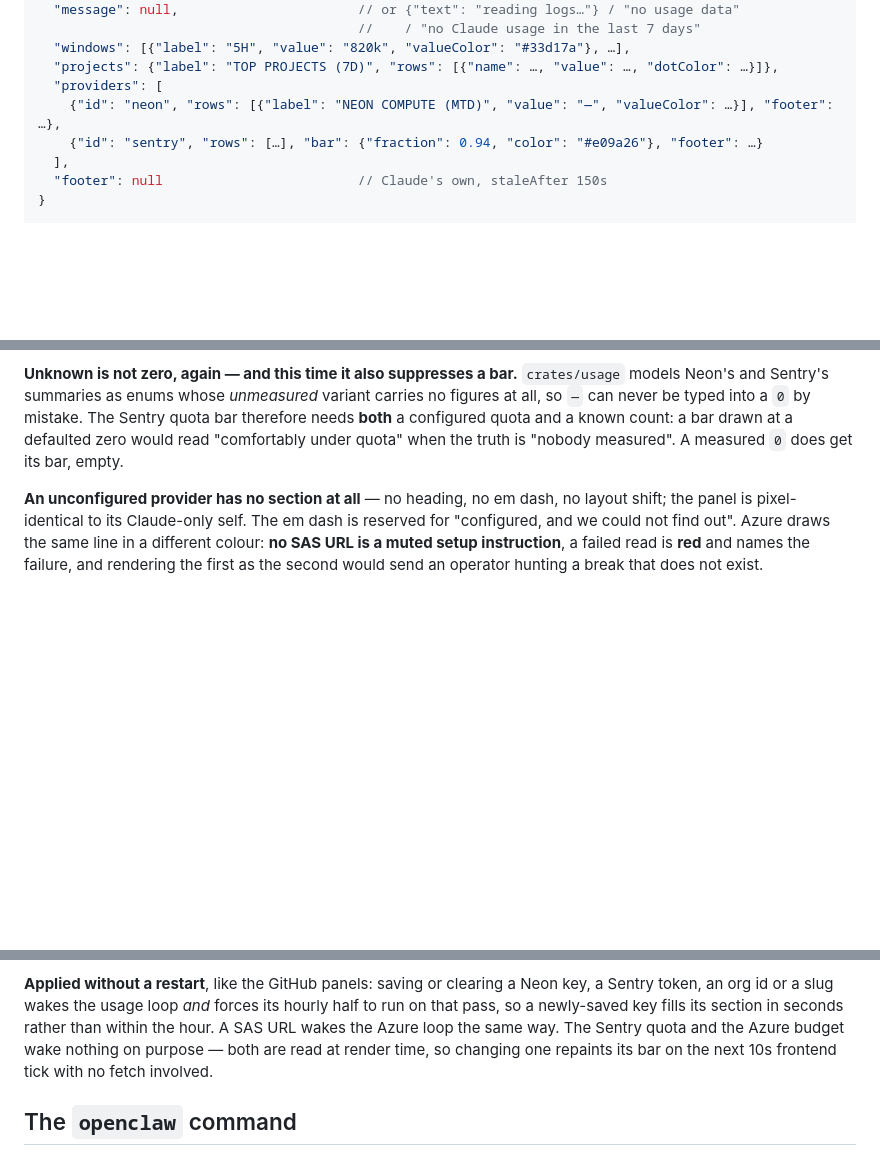
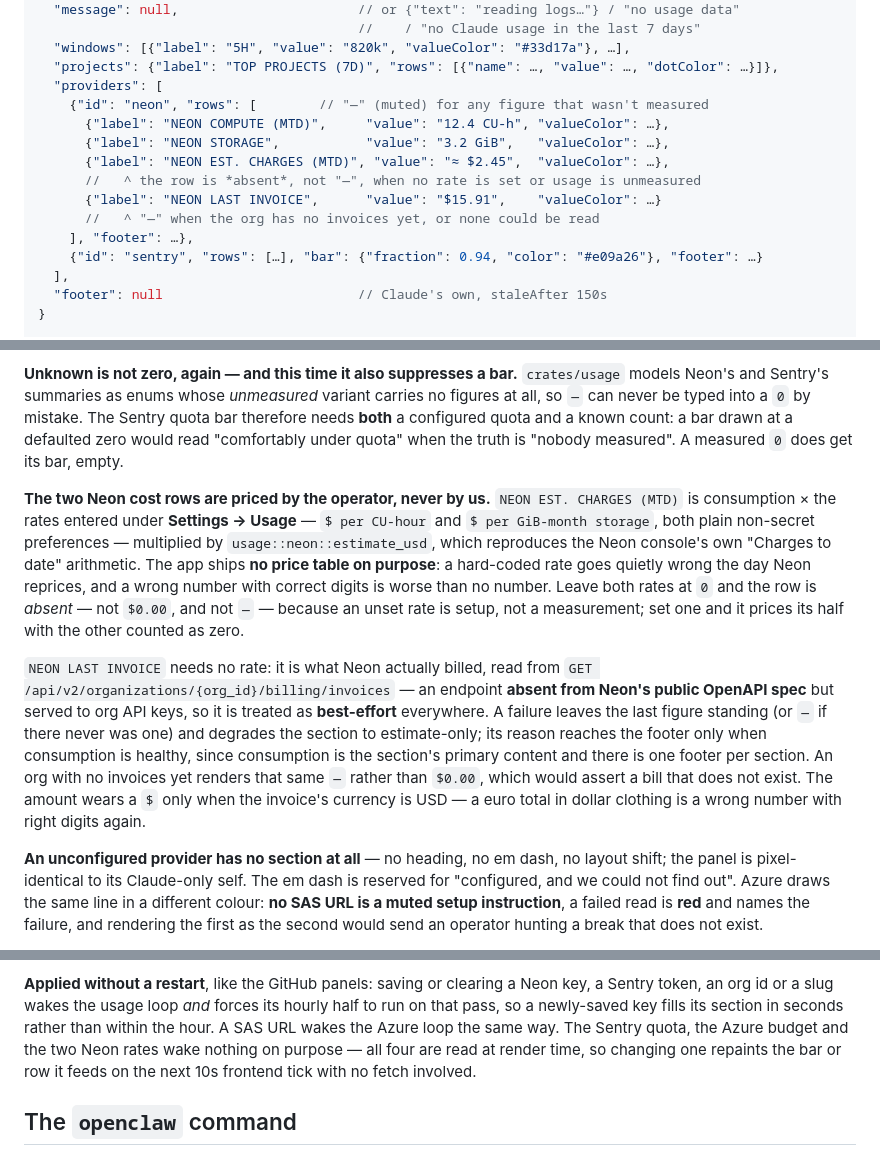
Before and after one commit to Sassy-Dog/solador, a Markdown page: app/README.md, 3 parts joined by grey strips. Drawn GitHub-style; blank space fills up the shorter version.

Commit message:
docs(app): bring the README's Usage payload up to the Neon cost rows (#231)
The `usage` sample payload still showed the Neon provider with a single
`NEON COMPUTE (MTD)` row, so a reader following CLAUDE.md's pointer landed
on a shape the app stopped emitting before #221 (and, for `NEON STORAGE`,
even earlier). Show the real row set, and say why the estimate row is
*absent* rather than `—` when no rate is set or usage is unmeasured.

Also documents the Settings → Usage rate fields once — `$ per CU-hour`,
`$ per GiB-month storage`, the deliberate absence of a shipped price
table, and the undocumented, best-effort invoices endpoint behind
`NEON LAST INVOICE` — and adds the two rates to both places that name the
render-time preferences, so the prose and the "Edit → Wakes" table agree.

The Claude half's "no USD" paragraph is untouched: it is scoped to Claude
tokens and remains accurate.

Closes #230

Co-authored-by: Claude Fable 5 <noreply@anthropic.com>

```diff
--- a/app/README.md
+++ b/app/README.md
@@ -348,7 +348,14 @@ await window.__TAURI__.core.invoke("azure_cost");
   "windows": [{"label": "5H", "value": "820k", "valueColor": "#33d17a"}, …],
   "projects": {"label": "TOP PROJECTS (7D)", "rows": [{"name": …, "value": …, "dotColor": …}]},
   "providers": [
-    {"id": "neon", "rows": [{"label": "NEON COMPUTE (MTD)", "value": "—", "valueColor": …}], "footer": …},
+    {"id": "neon", "rows": [        // "—" (muted) for any figure that wasn't measured
+      {"label": "NEON COMPUTE (MTD)",     "value": "12.4 CU-h", "valueColor": …},
+      {"label": "NEON STORAGE",           "value": "3.2 GiB",   "valueColor": …},
+      {"label": "NEON EST. CHARGES (MTD)", "value": "≈ $2.45",  "valueColor": …},
+      //   ^ the row is *absent*, not "—", when no rate is set or usage is unmeasured
+      {"label": "NEON LAST INVOICE",      "value": "$15.91",    "valueColor": …}
+      //   ^ "—" when the org has no invoices yet, or none could be read
+    ], "footer": …},
     {"id": "sentry", "rows": […], "bar": {"fraction": 0.94, "color": "#e09a26"}, "footer": …}
   ],
   "footer": null                         // Claude's own, staleAfter 150s
@@ -382,6 +389,28 @@ variant carries no figures at all, so `—` can never be typed into a `0` by
 mistake. The Sentry quota bar therefore needs **both** a configured quota and a
 known count: a bar drawn at a defaulted zero would read "comfortably under quota"
 when the truth is "nobody measured". A measured `0` does get its bar, empty.
+
+**The two Neon cost rows are priced by the operator, never by us.** `NEON EST.
+CHARGES (MTD)` is consumption × the rates entered under **Settings → Usage** —
+`$ per CU-hour` and `$ per GiB-month storage`, both plain non-secret preferences
+— multiplied by `usage::neon::estimate_usd`, which reproduces the Neon console's
+own "Charges to date" arithmetic. The app ships **no price table on purpose**: a
+hard-coded rate goes quietly wrong the day Neon reprices, and a wrong number
+with correct digits is worse than no number. Leave both rates at `0` and the row
+is *absent* — not `$0.00`, and not `—` — because an unset rate is setup, not a
+measurement; set one and it prices its half with the other counted as zero.
+
+`NEON LAST INVOICE` needs no rate: it is what Neon actually billed, read from
+`GET /api/v2/organizations/{org_id}/billing/invoices` — an endpoint **absent
+from Neon's public OpenAPI spec** but served to org API keys, so it is treated
+as **best-effort** everywhere. A failure leaves the last figure standing (or `—`
+if there never was one) and degrades the section to estimate-only; its reason
+reaches the footer only when consumption is healthy, since consumption is the
+section's primary content and there is one footer per section. An org with no
+invoices yet renders that same `—` rather than `$0.00`, which would assert a
+bill that does not exist. The amount wears a `$` only when the invoice's
+currency is USD — a euro total in dollar clothing is a wrong number with right
+digits again.
 
 **An unconfigured provider has no section at all** — no heading, no em dash, no
 layout shift; the panel is pixel-identical to its Claude-only self. The em dash
@@ -437,9 +466,9 @@ so it is never displayed.
 key, a Sentry token, an org id or a slug wakes the usage loop *and* forces its
 hourly half to run on that pass, so a newly-saved key fills its section in
 seconds rather than within the hour. A SAS URL wakes the Azure loop the same way.
-The Sentry quota and the Azure budget wake nothing on purpose — both are read at
-render time, so changing one repaints its bar on the next 10s frontend tick with
-no fetch involved.
+The Sentry quota, the Azure budget and the two Neon rates wake nothing on
+purpose — all four are read at render time, so changing one repaints the bar or
+row it feeds on the next 10s frontend tick with no fetch involved.
 
 ## The `openclaw` command
 
```
Also changed, not shown: other parts of app/README.md (+1 -1 lines).
